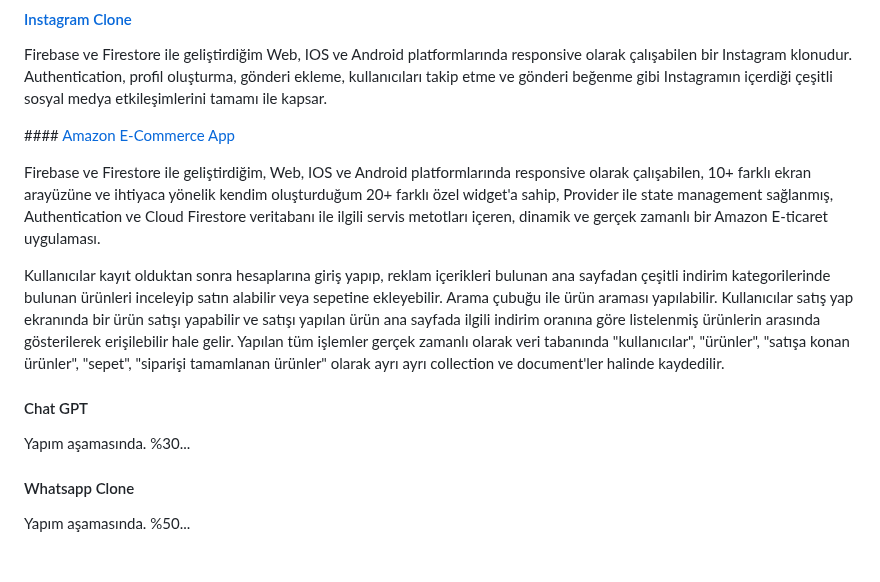
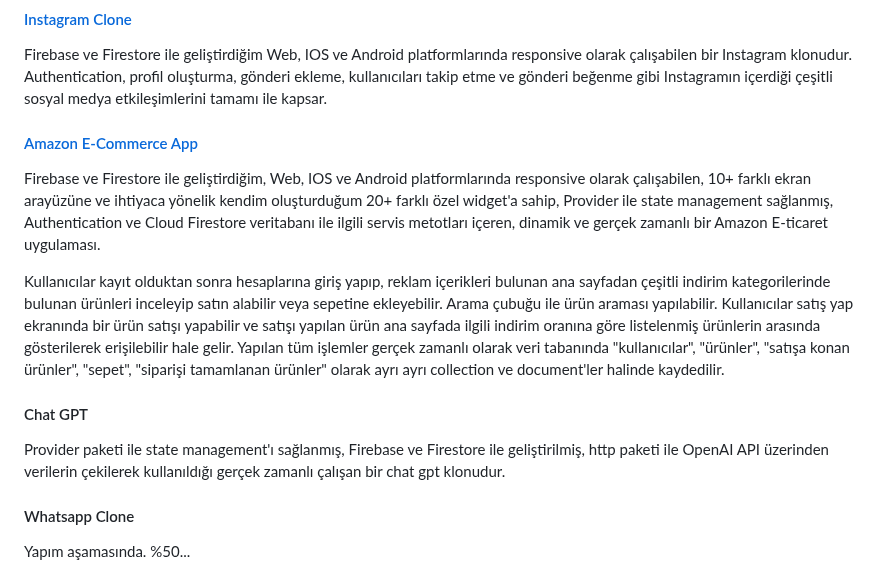
Before and after one commit to omermustekiin/Flutter, a Markdown page: README.md, the part around the change. Rendered like a GitHub page.

```diff
--- a/README.md
+++ b/README.md
@@ -88,17 +88,15 @@ Kullanıcıların yeni kitap ekleyebildiği, eklenilen kitap listeleri üzerinde
 
 Firebase ve Firestore ile geliştirdiğim Web, IOS ve Android platformlarında responsive olarak çalışabilen bir Instagram klonudur. Authentication, profil oluşturma, gönderi ekleme, kullanıcıları takip etme ve gönderi beğenme gibi Instagramın içerdiği çeşitli sosyal medya etkileşimlerini tamamı ile kapsar.
 
-####<a href="https://github.com/omermustekiin/Flutter/tree/master/ileri_seviye/amazon_clone"> Amazon E-Commerce App </a>
+#### <a href="https://github.com/omermustekiin/Flutter/tree/master/ileri_seviye/amazon_clone"> Amazon E-Commerce App </a>
 
 Firebase ve Firestore ile geliştirdiğim, Web, IOS ve Android platformlarında responsive olarak çalışabilen, 10+ farklı ekran arayüzüne ve ihtiyaca yönelik kendim oluşturduğum 20+ farklı özel widget'a sahip, Provider ile state management sağlanmış, Authentication ve Cloud Firestore veritabanı ile ilgili servis metotları içeren, dinamik ve gerçek zamanlı bir Amazon E-ticaret uygulaması.
 
 Kullanıcılar kayıt olduktan sonra hesaplarına giriş yapıp, reklam içerikleri bulunan ana sayfadan çeşitli indirim kategorilerinde bulunan ürünleri inceleyip satın alabilir veya sepetine ekleyebilir. Arama çubuğu ile ürün araması yapılabilir. Kullanıcılar satış yap ekranında bir ürün satışı yapabilir ve satışı yapılan ürün ana sayfada ilgili indirim oranına göre listelenmiş ürünlerin arasında gösterilerek erişilebilir hale gelir. Yapılan tüm işlemler gerçek zamanlı olarak veri tabanında "kullanıcılar", "ürünler", "satışa konan ürünler", "sepet", "siparişi tamamlanan ürünler" olarak ayrı ayrı collection ve document'ler halinde kaydedilir.
 
-
-
 #### Chat GPT
 
-Yapım aşamasında. %30...
+Provider paketi ile state management'ı sağlanmış, Firebase ve Firestore ile geliştirilmiş, http paketi ile OpenAI API üzerinden verilerin çekilerek kullanıldığı gerçek zamanlı çalışan bir chat gpt klonudur.
 
 #### Whatsapp Clone
 
```
